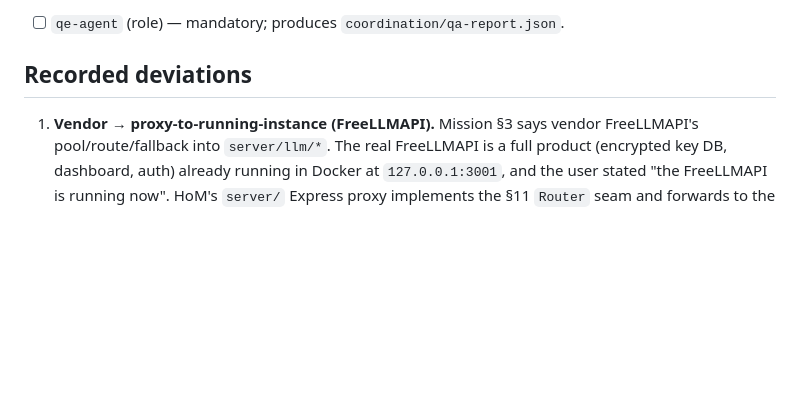
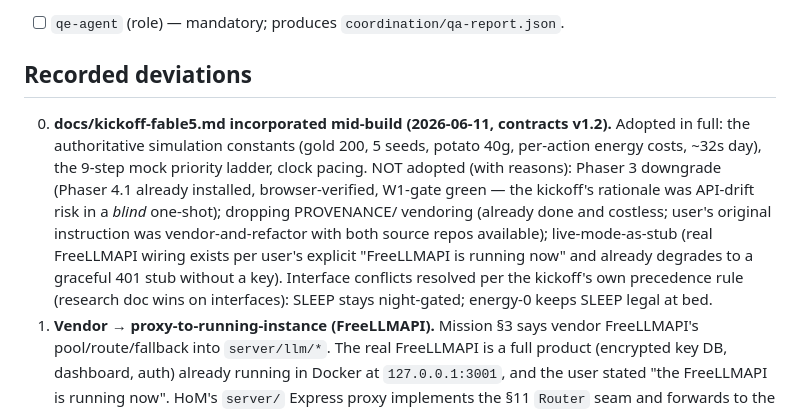
Before and after one commit to ivy00johns/HarvestOfMadness, a Markdown page: coordination/MISSION_SKILLS.md, the part around the change. Drawn GitHub-style; blank space fills up the shorter version.

Commit message:
docs: record kickoff-fable5 incorporation decisions

```diff
--- a/coordination/MISSION_SKILLS.md
+++ b/coordination/MISSION_SKILLS.md
@@ -33,6 +33,18 @@ composition mapped onto the mission's own §14 phase numbering.
 - [ ] `qe-agent` (role) — mandatory; produces `coordination/qa-report.json`.
 
 ## Recorded deviations
+0. **docs/kickoff-fable5.md incorporated mid-build (2026-06-11, contracts v1.2).**
+   Adopted in full: the authoritative simulation constants (gold 200, 5 seeds,
+   potato 40g, per-action energy costs, ~32s day), the 9-step mock priority
+   ladder, clock pacing. NOT adopted (with reasons): Phaser 3 downgrade (Phaser
+   4.1 already installed, browser-verified, W1-gate green — the kickoff's
+   rationale was API-drift risk in a *blind* one-shot); dropping PROVENANCE/
+   vendoring (already done and costless; user's original instruction was
+   vendor-and-refactor with both source repos available); live-mode-as-stub
+   (real FreeLLMAPI wiring exists per user's explicit "FreeLLMAPI is running
+   now" and already degrades to a graceful 401 stub without a key). Interface
+   conflicts resolved per the kickoff's own precedence rule (research doc wins
+   on interfaces): SLEEP stays night-gated; energy-0 keeps SLEEP legal at bed.
 1. **Vendor → proxy-to-running-instance (FreeLLMAPI).** Mission §3 says vendor
    FreeLLMAPI's pool/route/fallback into `server/llm/*`. The real FreeLLMAPI is a
    full product (encrypted key DB, dashboard, auth) already running in Docker at
```
